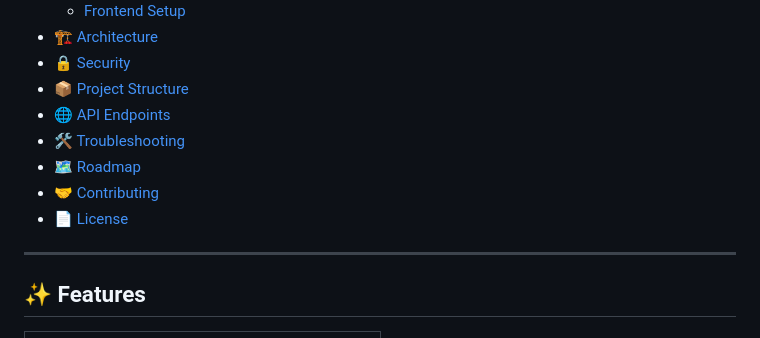
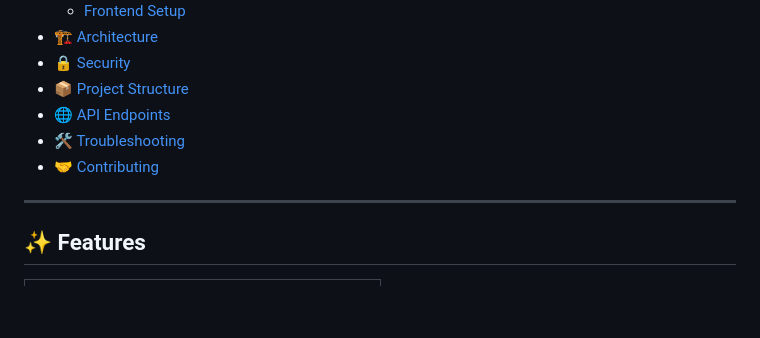
Before and after one commit to Gr0osky/DaManage, a Markdown page: README.md, the part around the change. Drawn GitHub-style; blank space fills up the shorter version.

Commit message:
Update README to remove roadmap and license links
Removed roadmap and license sections from README.

```diff
--- a/README.md
+++ b/README.md
@@ -37,9 +37,7 @@
 - [📦 Project Structure](#-project-structure)
 - [🌐 API Endpoints](#-api-endpoints)
 - [🛠️ Troubleshooting](#️-troubleshooting)
-- [🗺️ Roadmap](#️-roadmap)
 - [🤝 Contributing](#-contributing)
-- [📄 License](#-license)
 
 ---
 
```
